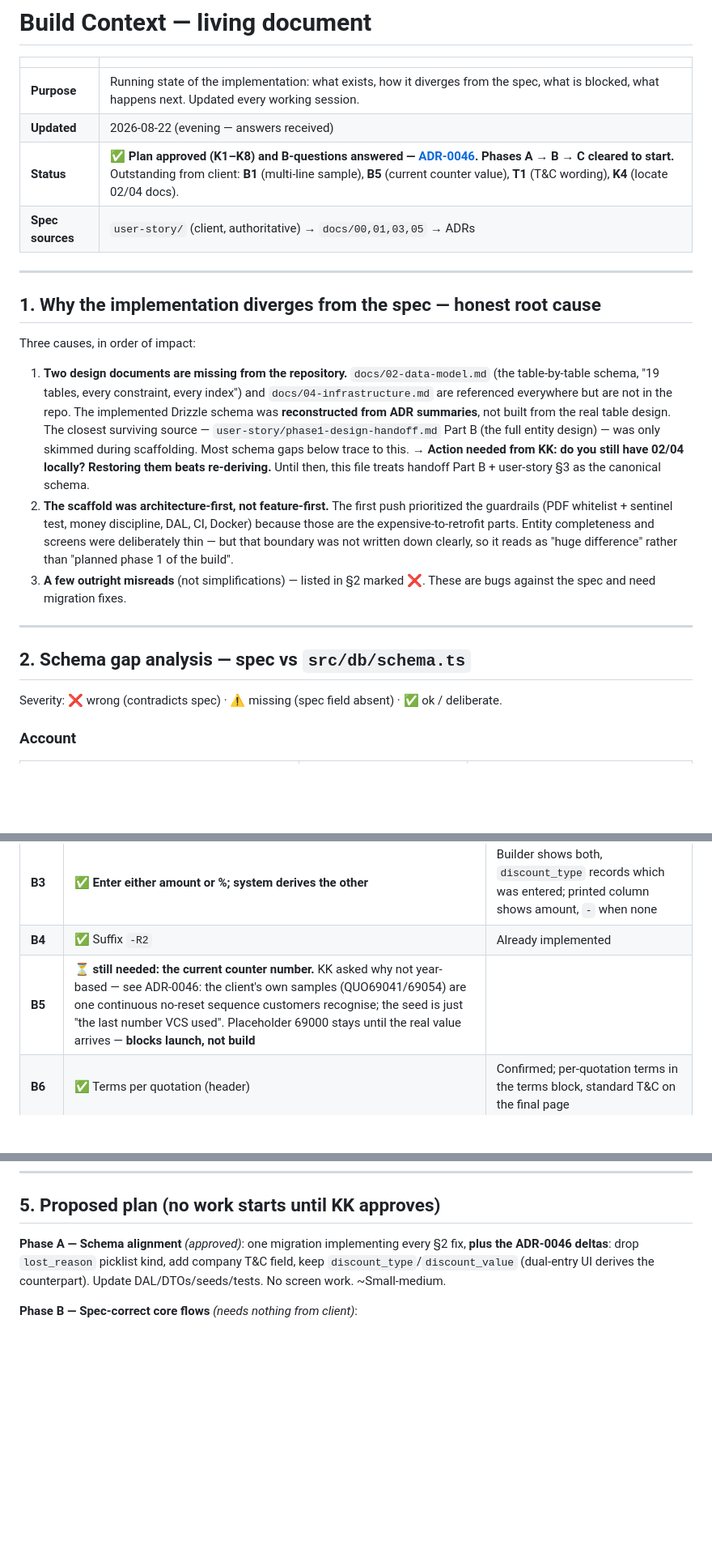
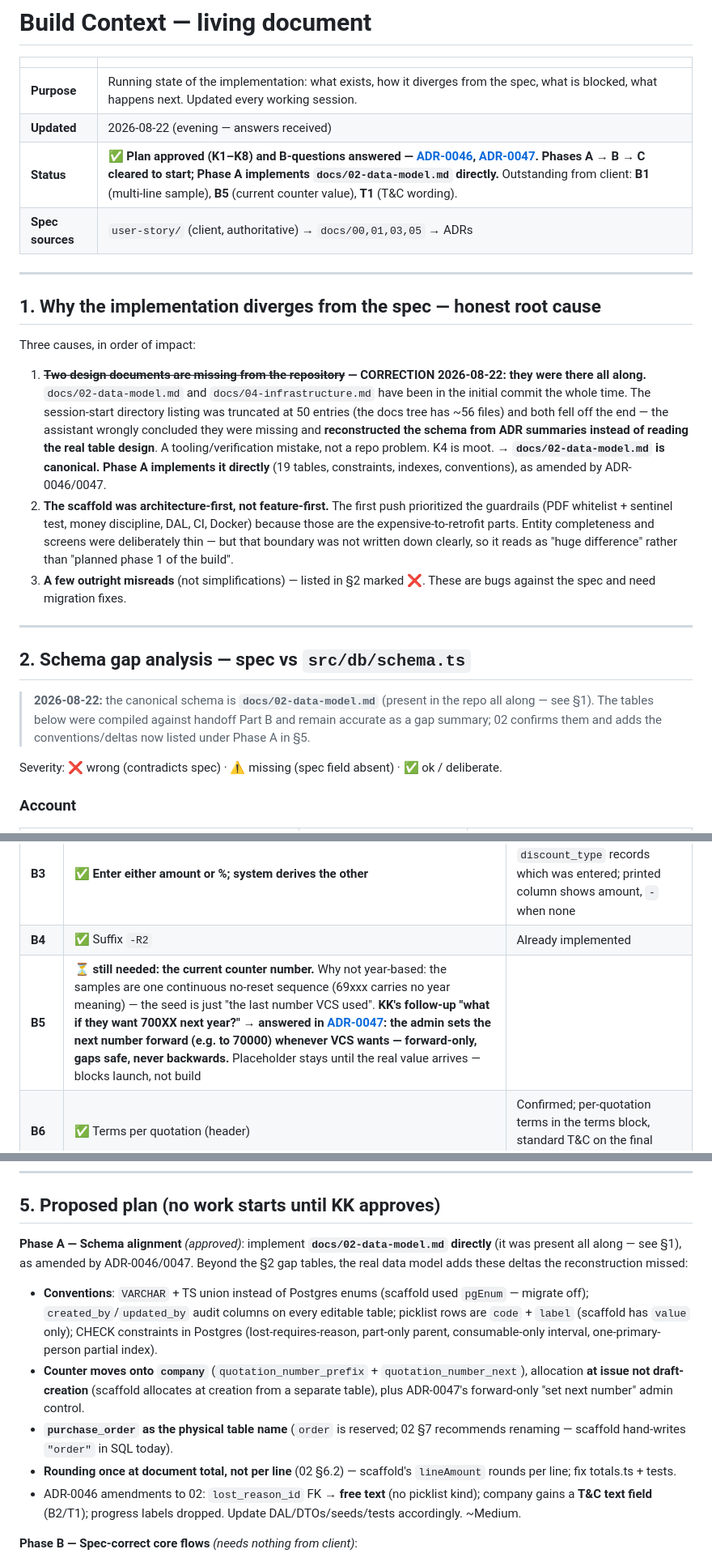
Before and after one commit to Jarimnark/vcs-crm, a Markdown page: CONTEXT.md, 3 parts joined by grey strips. Shown at 81% size. GitHub-like rendering; blank space fills up the shorter version.

```diff
--- a/CONTEXT.md
+++ b/CONTEXT.md
@@ -4,7 +4,7 @@
 |---|---|
 | **Purpose** | Running state of the implementation: what exists, how it diverges from the spec, what is blocked, what happens next. Updated every working session. |
 | **Updated** | 2026-08-22 (evening — answers received) |
-| **Status** | ✅ **Plan approved (K1–K8) and B-questions answered — [ADR-0046](docs/decisions/0046-client-answers-quotation-and-project-model.md). Phases A → B → C cleared to start.** Outstanding from client: **B1** (multi-line sample), **B5** (current counter value), **T1** (T&C wording), **K4** (locate 02/04 docs). |
+| **Status** | ✅ **Plan approved (K1–K8) and B-questions answered — [ADR-0046](docs/decisions/0046-client-answers-quotation-and-project-model.md), [ADR-0047](docs/decisions/0047-quotation-counter-forward-reseed.md). Phases A → B → C cleared to start; Phase A implements `docs/02-data-model.md` directly.** Outstanding from client: **B1** (multi-line sample), **B5** (current counter value), **T1** (T&C wording). |
 | **Spec sources** | `user-story/` (client, authoritative) → `docs/00,01,03,05` → ADRs |
 
 ---
@@ -13,14 +13,16 @@
 
 Three causes, in order of impact:
 
-1. **Two design documents are missing from the repository.** `docs/02-data-model.md` (the table-by-table schema, "19 tables, every constraint, every index") and `docs/04-infrastructure.md` are referenced everywhere but are not in the repo. The implemented Drizzle schema was **reconstructed from ADR summaries**, not built from the real table design. The closest surviving source — `user-story/phase1-design-handoff.md` Part B (the full entity design) — was only skimmed during scaffolding. Most schema gaps below trace to this.
-   → **Action needed from KK: do you still have 02/04 locally? Restoring them beats re-deriving.** Until then, this file treats handoff Part B + user-story §3 as the canonical schema.
+1. **~~Two design documents are missing from the repository~~ — CORRECTION 2026-08-22: they were there all along.** `docs/02-data-model.md` and `docs/04-infrastructure.md` have been in the initial commit the whole time. The session-start directory listing was truncated at 50 entries (the docs tree has ~56 files) and both fell off the end — the assistant wrongly concluded they were missing and **reconstructed the schema from ADR summaries instead of reading the real table design**. A tooling/verification mistake, not a repo problem. K4 is moot.
+   → **`docs/02-data-model.md` is canonical. Phase A implements it directly** (19 tables, constraints, indexes, conventions), as amended by ADR-0046/0047.
 2. **The scaffold was architecture-first, not feature-first.** The first push prioritized the guardrails (PDF whitelist + sentinel test, money discipline, DAL, CI, Docker) because those are the expensive-to-retrofit parts. Entity completeness and screens were deliberately thin — but that boundary was not written down clearly, so it reads as "huge difference" rather than "planned phase 1 of the build".
 3. **A few outright misreads** (not simplifications) — listed in §2 marked ❌. These are bugs against the spec and need migration fixes.
 
 ---
 
 ## 2. Schema gap analysis — spec vs `src/db/schema.ts`
+
+> **2026-08-22:** the canonical schema is **`docs/02-data-model.md`** (present in the repo all along — see §1). The tables below were compiled against handoff Part B and remain accurate as a gap summary; 02 confirms them and adds the conventions/deltas now listed under Phase A in §5.
 
 Severity: ❌ wrong (contradicts spec) · ⚠️ missing (spec field absent) · ✅ ok / deliberate.
 
@@ -141,7 +143,7 @@ Severity: ❌ wrong (contradicts spec) · ⚠️ missing (spec field absent) ·
 | **B2** | ✅ **Page 2 exists: standard T&C move there** | Template gains a conditional final T&C page; wording is company-level → **new item T1: get the T&C text from VCS** |
 | **B3** | ✅ **Enter either amount or %; system derives the other** | Builder shows both, `discount_type` records which was entered; printed column shows amount, `-` when none |
 | **B4** | ✅ Suffix `-R2` | Already implemented |
-| **B5** | ⏳ **still needed: the current counter number.** KK asked why not year-based — see ADR-0046: the client's own samples (QUO69041/69054) are one continuous no-reset sequence customers recognise; the seed is just "the last number VCS used". Placeholder 69000 stays until the real value arrives — **blocks launch, not build** |
+| **B5** | ⏳ **still needed: the current counter number.** Why not year-based: the samples are one continuous no-reset sequence (69xxx carries no year meaning) — the seed is just "the last number VCS used". **KK's follow-up "what if they want 700XX next year?" → answered in [ADR-0047](docs/decisions/0047-quotation-counter-forward-reseed.md): the admin sets the next number forward (e.g. to 70000) whenever VCS wants — forward-only, gaps safe, never backwards.** Placeholder stays until the real value arrives — blocks launch, not build |
 | **B6** | ✅ Terms per quotation (header) | Confirmed; per-quotation terms in the terms block, standard T&C on the final page |
 | **B7** | ✅ Status set **by hand** | No auto-Won; UI keeps the two controls fully independent |
 | **B8** | ✅ **No progress labels** | UI shows plain percentages; drop the label ladder |
@@ -168,7 +170,13 @@ Schema alignment (after K1–K5 sign-off) · My Tasks dashboard · orders UI ·
 
 ## 5. Proposed plan (no work starts until KK approves)
 
-**Phase A — Schema alignment** *(approved)*: one migration implementing every §2 fix, **plus the ADR-0046 deltas**: drop `lost_reason` picklist kind, add company T&C field, keep `discount_type`/`discount_value` (dual-entry UI derives the counterpart). Update DAL/DTOs/seeds/tests. No screen work. ~Small-medium.
+**Phase A — Schema alignment** *(approved)*: implement **`docs/02-data-model.md` directly** (it was present all along — see §1), as amended by ADR-0046/0047. Beyond the §2 gap tables, the real data model adds these deltas the reconstruction missed:
+- **Conventions**: `VARCHAR` + TS union instead of Postgres enums (scaffold used `pgEnum` — migrate off); `created_by`/`updated_by` audit columns on every editable table; picklist rows are `code` + `label` (scaffold has `value` only); CHECK constraints in Postgres (lost-requires-reason, part-only parent, consumable-only interval, one-primary-person partial index).
+- **Counter moves onto `company`** (`quotation_number_prefix` + `quotation_number_next`), allocation **at issue not draft-creation** (scaffold allocates at creation from a separate table), plus ADR-0047's forward-only "set next number" admin control.
+- **`purchase_order` as the physical table name** (`order` is reserved; 02 §7 recommends renaming — scaffold hand-writes `"order"` in SQL today).
+- **Rounding once at document total, not per line** (02 §6.2) — scaffold's `lineAmount` rounds per line; fix totals.ts + tests.
+- ADR-0046 amendments to 02: `lost_reason_id` FK → **free text** (no picklist kind); company gains a **T&C text field** (B2/T1); progress labels dropped.
+Update DAL/DTOs/seeds/tests accordingly. ~Medium.
 
 **Phase B — Spec-correct core flows** *(needs nothing from client)*:
 1. Reorder loop per spec (K3) — interval on project, Won prompt, task-chain, pause; orders UI (log PO, void) resetting the clock.
```
Also changed, not shown: other parts of CONTEXT.md (+2 -1 lines), docs/decisions/0047-quotation-counter-forward-reseed.md (added, +52 -0 lines), docs/decisions/README.md (+1 -0 lines).
